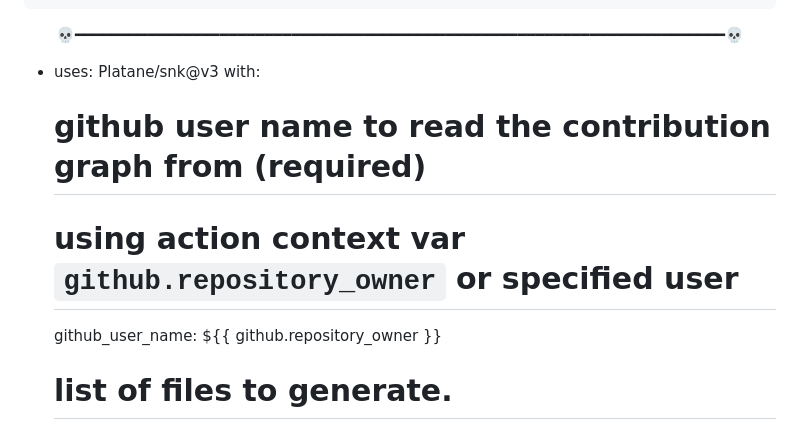
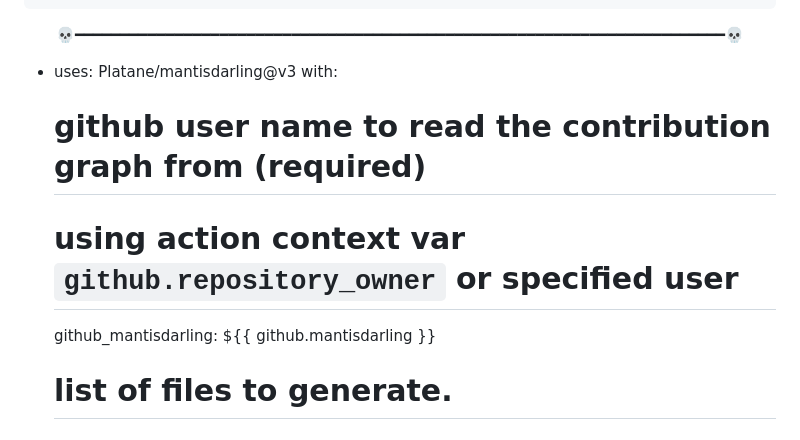
Before and after one commit to mantisdarling/Ultraviolette-mach-app, a Markdown page: README.md, the part around the change. GitHub-like rendering.

Commit message:
Update GitHub Action from Platane/snk to Platane/mantisdarling

```diff
--- a/README.md
+++ b/README.md
@@ -54,11 +54,11 @@
 
 <div align="center">💀━━━━━━━━━━━━━━━━━━━━━━━━━━━━━━━━━━━━━━━━━━━━━━━━━━━━━━━━━━━━━━━━━━━━━━━━💀</div>
 
-- uses: Platane/snk@v3
+- uses: Platane/mantisdarling@v3
   with:
     # github user name to read the contribution graph from (**required**)
     # using action context var `github.repository_owner` or specified user
-    github_user_name: ${{ github.repository_owner }}
+    github_mantisdarling: ${{ github.mantisdarling }}
 
     # list of files to generate.
     # one file per line. Each output can be customized with options as query string.
```
